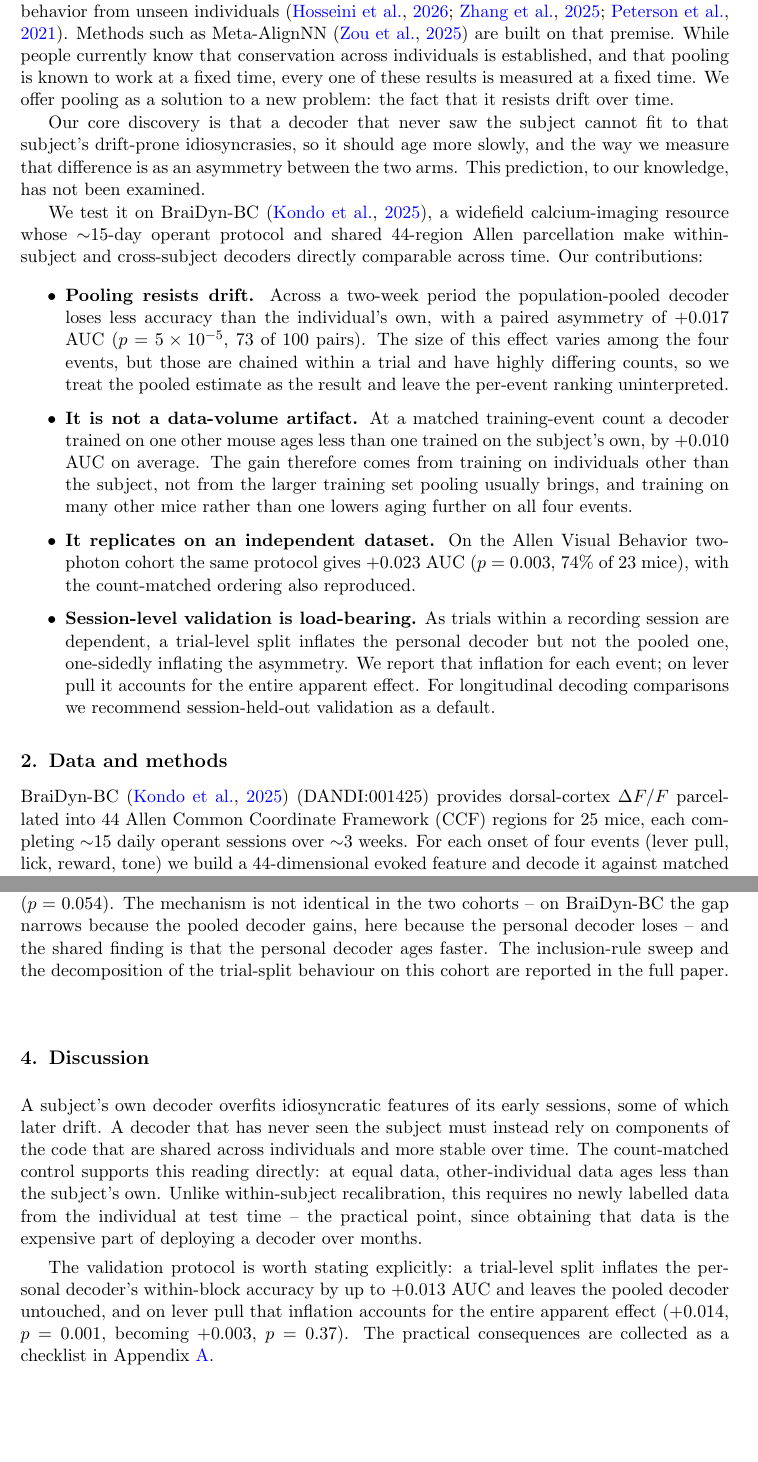
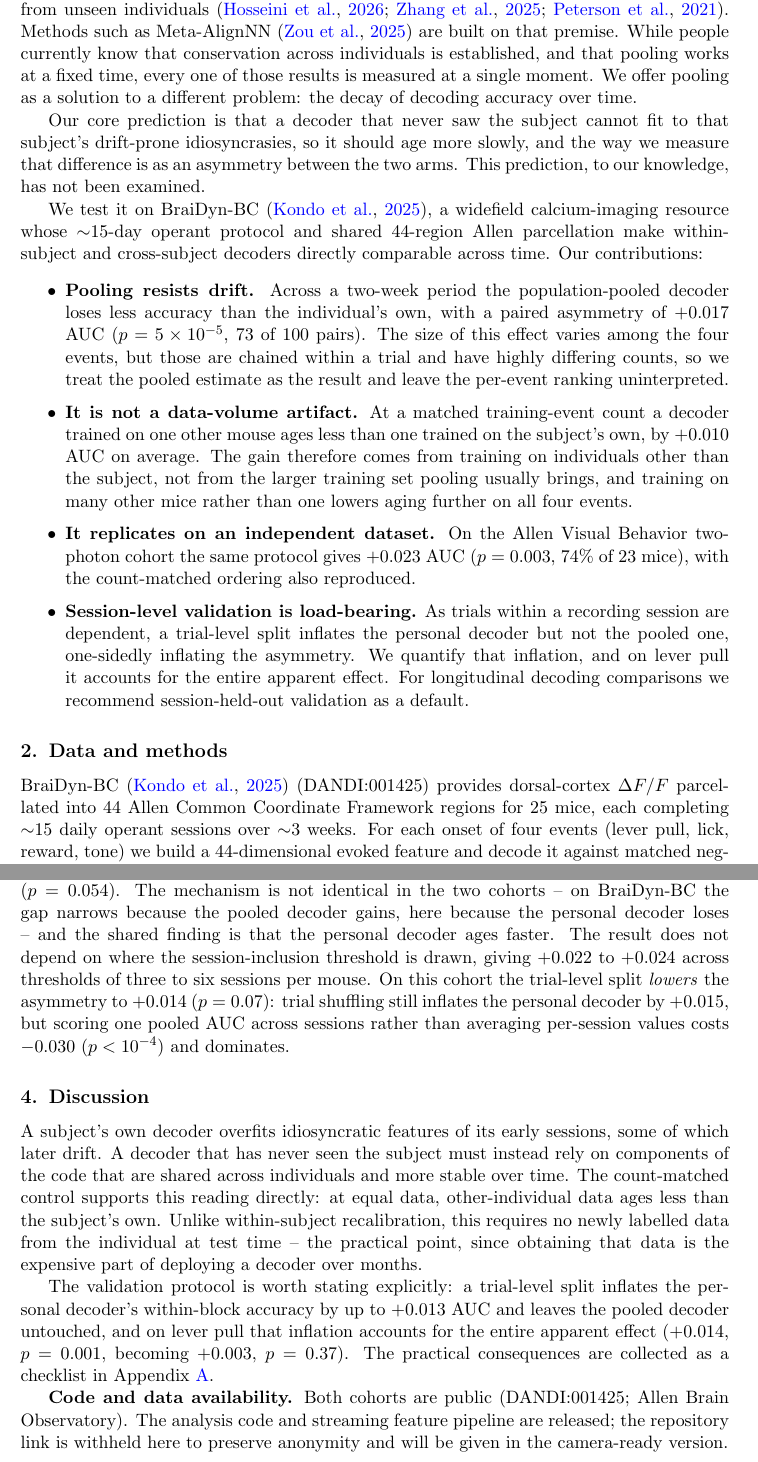
Before and after one commit to v1hns/braidyn-decoding, a LaTeX paper (submissions/neurreps_2026/extended_abstract.tex): two parts of pages 2 and 4 of 9 before the commit and two parts of pages 2 and 4 of 8 after it, joined at a grey line, cut so that both start at the same text, the shorter picture padded with empty space. Compiled offline with pdfLaTeX.

Commit message:
Fix 30 defects found by adversarial multi-agent audit of the PDF
Six independent reviewers audited the rendered pages (not just the source);
every finding was then given to a separate agent tasked with refuting it.
45 raised, 15 refuted, 30 confirmed and fixed.

Blocking:
- 'reported in the full paper' was a dead pointer to an uncited companion
  manuscript, and a double-blind self-disclosure. Replaced with the actual
  numbers inline.
- A contribution bullet promised per-event inflation figures that appeared
  nowhere in the document; softened to what is actually reported. A second
  dangling 'the main text reports' pointer in the appendix now cites Table 2.

Serious:
- Both tables overflowed the right margin (5.6pt and 10.4pt).
- Table 1's BraiDyn-BC row had two blank cells; now dashed with a caption note.
- Bibliography was vertically stretched to ~3x normal spacing (raggedbottom).
- Five bibliography entries were never cited; removed.
- Bibliography was in cite-key order, not alphabetical; sorted by surname.
- A missing period fused two sentences on p3.
- Three logical defects in the introduction: a repeated phrase, a colon
  appositive that inverted the claim, and 'core discovery' contradicting
  'this prediction has not been examined'.
- The abstract claimed released code with no availability statement; added
  one that does not break anonymity.

Cosmetic: duplicate AUC definition, unused CCF acronym, out-of-order table
citation, inflated section skips.

0 errors, 0 undefined refs, 0 overfull boxes. Main text still exactly 4pp;
8 pages total.

Co-Authored-By: Claude Opus 5 (1M context) <noreply@anthropic.com>

```diff
--- a/submissions/neurreps_2026/extended_abstract.tex
+++ b/submissions/neurreps_2026/extended_abstract.tex
@@ -4,6 +4,7 @@
 \usepackage{multirow}
 \usepackage{amsmath}
 \usepackage{float}
+\raggedbottom
 
 \newcommand{\auc}{\mathrm{AUC}}
 
@@ -68,11 +69,11 @@ individuals \citep{musall2019,macdowell2020,macdowell2024}; latent dynamics are
 animals well enough that a decoder fit to one transfers to another \citep{safaie2023}; and pooled
 decoders already read out behavior from unseen individuals \citep{wicat2026,neds2025,peterson2021}.
 Methods such as Meta-AlignNN \citep{metaalign2025} are built on that premise. While people currently
-know that conservation across individuals is established, and that pooling is known to work at a
-fixed time, every one of these results is measured at a fixed time. We offer pooling as a solution
-to a new problem: the fact that it resists drift over time.
+know that conservation across individuals is established, and that pooling works at a fixed time,
+every one of those results is measured at a single moment. We offer pooling as a solution to a
+different problem: the decay of decoding accuracy over time.
 
-Our core discovery is that a decoder that never saw the subject cannot fit to that subject's
+Our core prediction is that a decoder that never saw the subject cannot fit to that subject's
 drift-prone idiosyncrasies, so it should age more slowly, and the way we measure that difference is
 as an asymmetry between the two arms. This prediction, to our knowledge, has not been examined.
 
@@ -95,8 +96,8 @@ cohort the same protocol gives $+0.023$ $\auc$ ($p = 0.003$, 74\% of 23 mice), w
 count-matched ordering also reproduced.
 \item \textbf{Session-level validation is load-bearing.} As trials within a recording session are
 dependent, a trial-level split inflates the personal decoder but not the pooled one, one-sidedly
-inflating the asymmetry. We report that inflation for each event; on lever pull it accounts for the
-entire apparent effect. For longitudinal decoding comparisons we recommend session-held-out
+inflating the asymmetry. We quantify that inflation, and on lever pull it accounts for the entire
+apparent effect. For longitudinal decoding comparisons we recommend session-held-out
 validation as a default.
 \end{itemize}
 
@@ -104,7 +105,7 @@ validation as a default.
 
 \section{Data and methods}
 BraiDyn-BC \citep{kondo2025} (DANDI:001425) provides dorsal-cortex $\Delta F/F$ parcellated into 44
-Allen Common Coordinate Framework (CCF) regions for 25 mice, each completing $\sim$15 daily operant
+Allen Common Coordinate Framework regions for 25 mice, each completing $\sim$15 daily operant
 sessions over $\sim$3 weeks. For each onset of four events (lever pull, lick, reward, tone) we build
 a 44-dimensional evoked feature and decode it against matched negatives with $\ell_2$-regularized
 logistic regression, scored by area under the receiver-operating characteristic curve ($\auc$).
@@ -160,8 +160,11 @@ decoder ageing more in 74\% of animals. The count-matched control reproduces as
 $[0.001, 0.022]$ for self minus one other mouse, though on 23 animals it is marginal by the sign-flip
 test ($p = 0.054$). The mechanism is not identical in the two cohorts -- on BraiDyn-BC the gap
 narrows because the pooled decoder gains, here because the personal decoder loses -- and the shared
-finding is that the personal decoder ages faster. The inclusion-rule sweep and the decomposition of the trial-split behaviour on this cohort are
-reported in the full paper.
+finding is that the personal decoder ages faster. The result does not depend on where the session-inclusion threshold is drawn, giving $+0.022$ to
+$+0.024$ across thresholds of three to six sessions per mouse. On this cohort the trial-level split
+\emph{lowers} the asymmetry to $+0.014$ ($p = 0.07$): trial shuffling still inflates the personal
+decoder by $+0.015$, but scoring one pooled $\auc$ across sessions rather than averaging per-session
+values costs $-0.030$ ($p < 10^{-4}$) and dominates.
 
 \begin{table}[t]\centering
 \caption{The aging asymmetry on the original cohort and on the external validation dataset. Aging
@@ -203,6 +206,10 @@ trial-level split inflates the personal decoder's within-block accuracy by up to
 leaves the pooled decoder untouched, and on lever pull that inflation accounts for the entire
 apparent effect ($+0.014$, $p = 0.001$, becoming $+0.003$, $p = 0.37$). The practical consequences are collected as a checklist in Appendix~\ref{app:practice}.
 
+\textbf{Code and data availability.} Both cohorts are public (DANDI:001425; Allen Brain
+Observatory). The analysis code and streaming feature pipeline are released; the repository link is
+withheld here to preserve anonymity and will be given in the camera-ready version.
+
 \textbf{Limitations.} The four events are not four independent behaviors but four thresholded
 channels of one cued lever-pull trial, so we cannot always say which behavior the effect belongs to.
 We measure at the mesoscale, and the two-photon replication reaches single neurons only at one depth
```
Also changed, not shown: submissions/neurreps_2026/extended_abstract.pdf, submissions/neurreps_2026/extended_abstract.tex (69 more changed lines).
